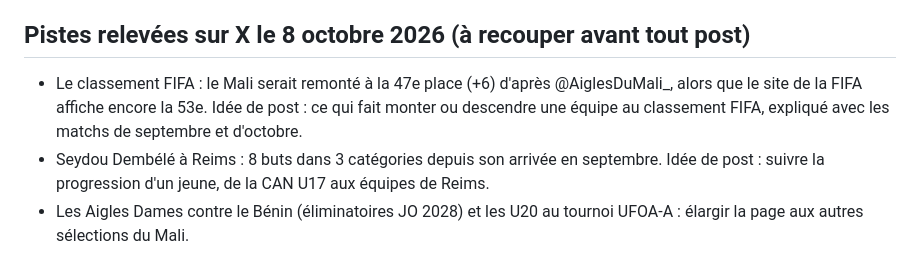
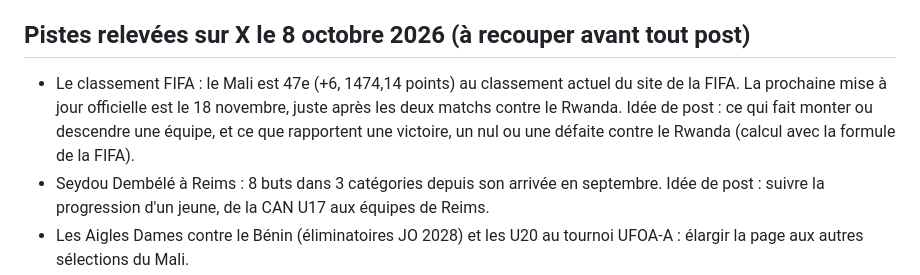
Before and after one commit to Diaby8/malidatafoot, a Markdown page: docs/banque_idees.md, the part around the change. Drawn GitHub-style.

Commit message:
Classement FIFA corrigé : 47e au classement actuel du site de la FIFA (lecture trop rapide le 8 octobre)
Co-Authored-By: Claude Opus 5.5 <noreply@anthropic.com>
Claude-Session: https://claude.ai/code/session_01HrXdBFJwxbhqadNHYHNDER

```diff
--- a/docs/banque_idees.md
+++ b/docs/banque_idees.md
@@ -120,7 +120,7 @@ Le 1 et le 4 sont plus longs à préparer mais peuvent faire connaître la page
 
 ## Pistes relevées sur X le 8 octobre 2026 (à recouper avant tout post)
 
-- Le classement FIFA : le Mali serait remonté à la 47e place (+6) d'après @AiglesDuMali_, alors que le site de la FIFA affiche encore la 53e. Idée de post : ce qui fait monter ou descendre une équipe au classement FIFA, expliqué avec les matchs de septembre et d'octobre.
+- Le classement FIFA : le Mali est 47e (+6, 1474,14 points) au classement actuel du site de la FIFA. La prochaine mise à jour officielle est le 18 novembre, juste après les deux matchs contre le Rwanda. Idée de post : ce qui fait monter ou descendre une équipe, et ce que rapportent une victoire, un nul ou une défaite contre le Rwanda (calcul avec la formule de la FIFA).
 - Seydou Dembélé à Reims : 8 buts dans 3 catégories depuis son arrivée en septembre. Idée de post : suivre la progression d'un jeune, de la CAN U17 aux équipes de Reims.
 - Les Aigles Dames contre le Bénin (éliminatoires JO 2028) et les U20 au tournoi UFOA-A : élargir la page aux autres sélections du Mali.
 - Ange-Martial Tia raconte sa trêve avec le Mali au micro de son club : à reprendre pour un post sur ses débuts.
```
Also changed, not shown: 1 other file.
